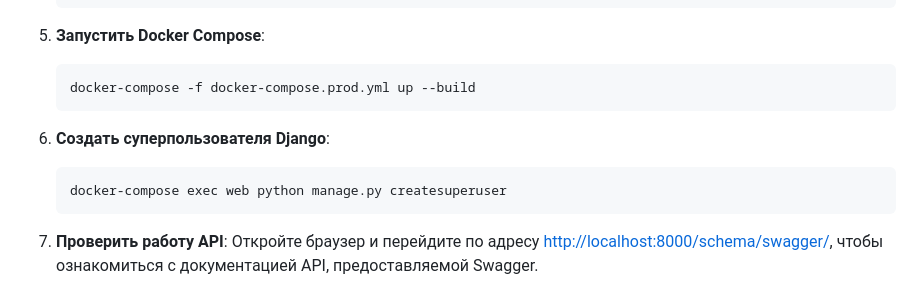
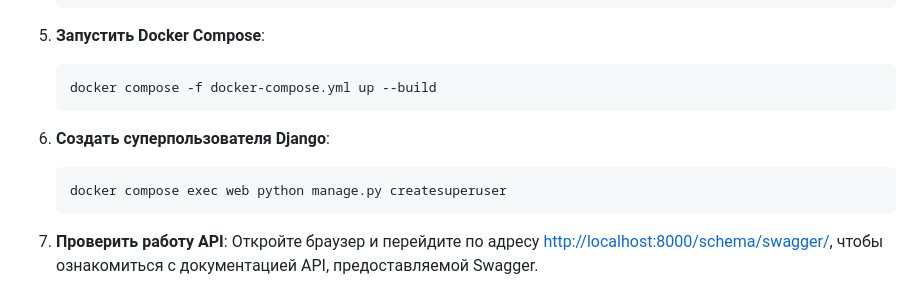
Before and after one commit to LestatDamned/Parser-DRF, a Markdown page: README.md, the part around the change. Rendered like a GitHub page.

````diff
--- a/README.md
+++ b/README.md
@@ -72,12 +72,12 @@ API реализовано с использованием Django REST Framework
 
 5. **Запустить Docker Compose**:
     ```bash
-    docker-compose -f docker-compose.prod.yml up --build
+    docker compose -f docker-compose.yml up --build
     ```
 
 6. **Создать суперпользователя Django**:
     ```bash
-    docker-compose exec web python manage.py createsuperuser
+    docker compose exec web python manage.py createsuperuser
     ```
 
 7. **Проверить работу API**:
````
